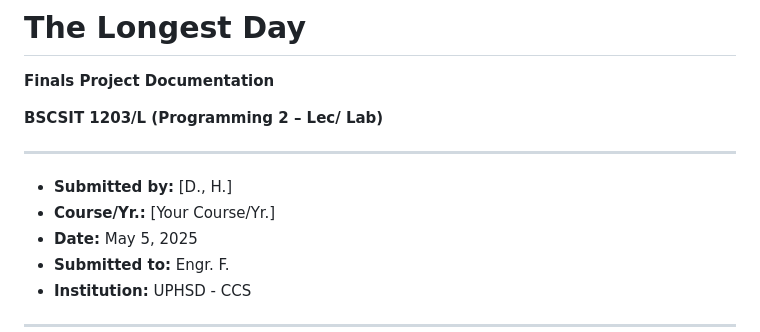
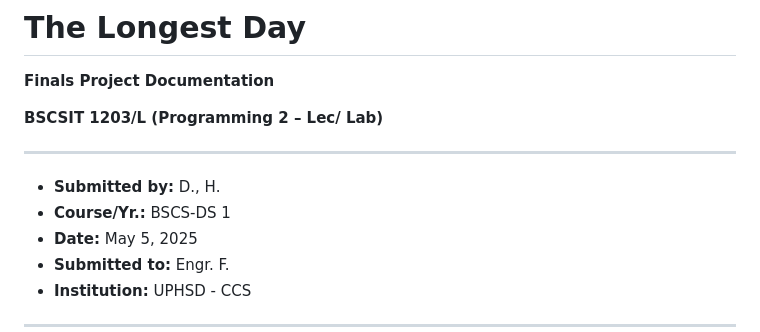
Before and after one commit to UPH-H-F/TheLongestDay, a Markdown page: README.md, the part around the change. GitHub-like rendering.

```diff
--- a/README.md
+++ b/README.md
@@ -14,8 +14,8 @@ Genre: Survival
 
 ---
 
--   **Submitted by:** [D., H.]
--   **Course/Yr.:** [Your Course/Yr.]
+-   **Submitted by:** D., H.
+-   **Course/Yr.:** BSCS-DS 1
 -   **Date:** May 5, 2025
 -   **Submitted to:** Engr. F.
 -   **Institution:** UPHSD - CCS
```
